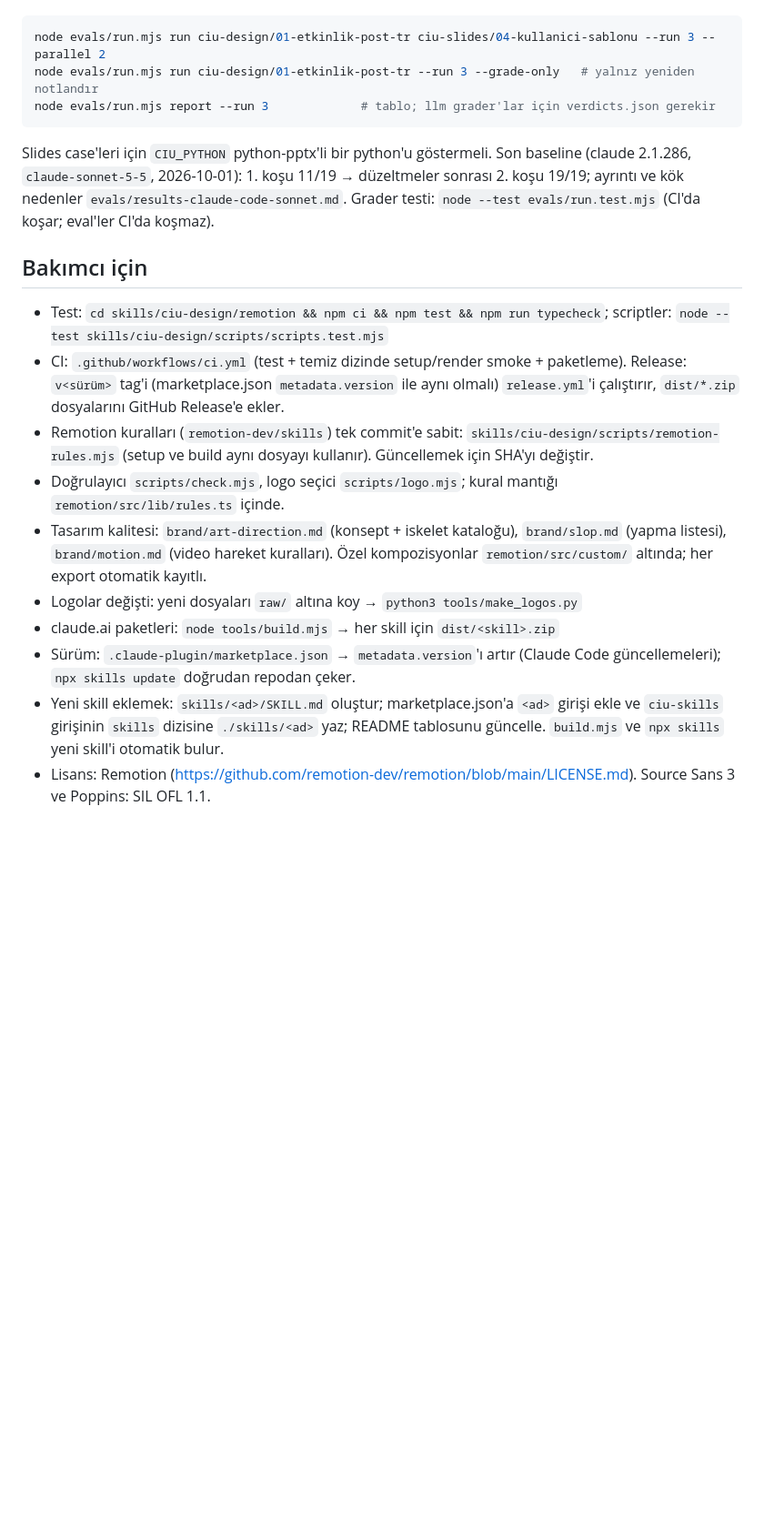
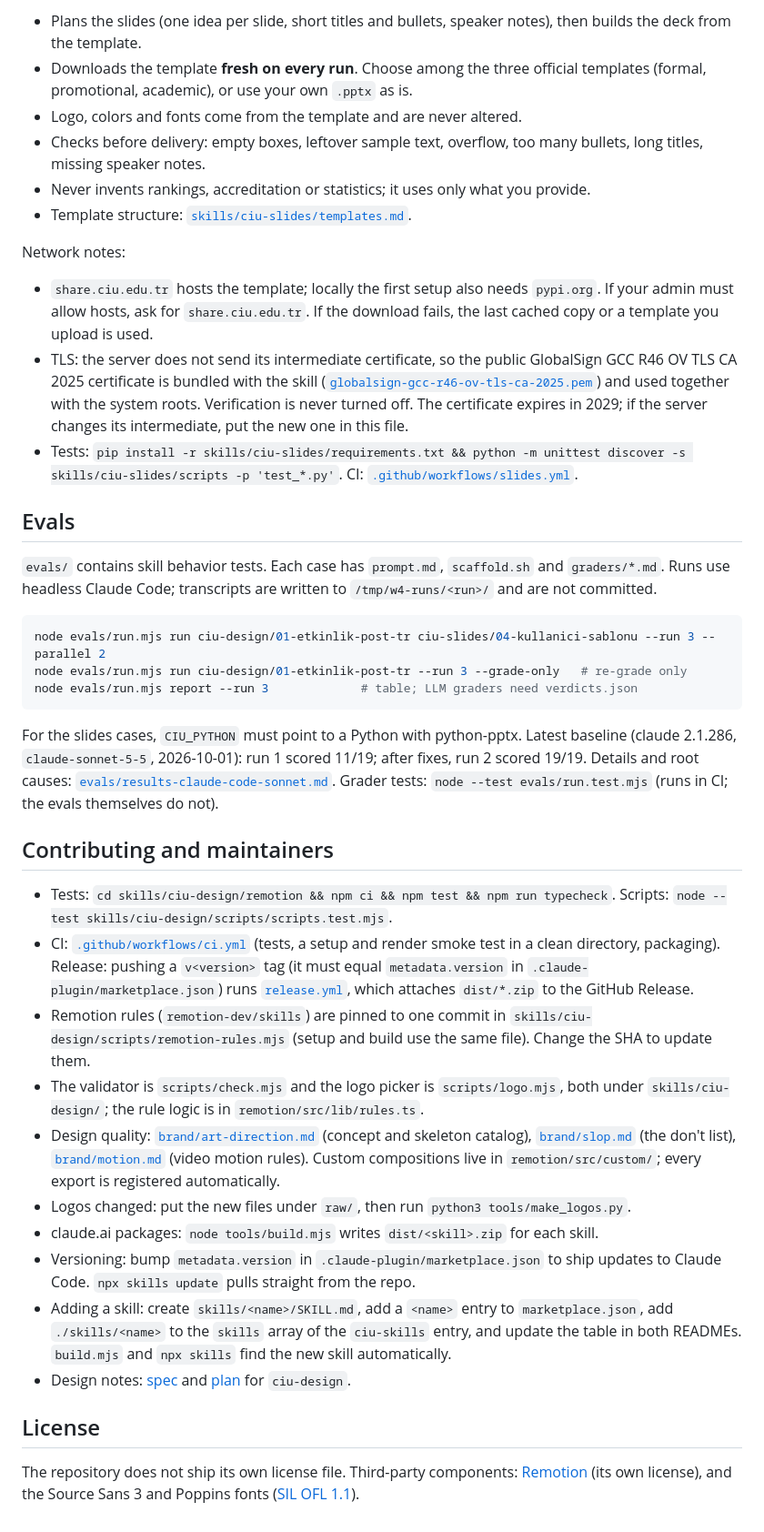
Before and after one commit to hemreduru/ciu-skills, a Markdown page: README.md, the part around one of its changes. Shown at 91% size. Rendered like a GitHub page; blank space fills up the shorter version.

Commit message:
docs: rewrite README in English, add Turkish README.tr.md (#7)

````diff
--- a/README.md
+++ b/README.md
@@ -56,21 +101,41 @@ UKÜ'nün resmi sunum şablonuyla (https://ciu.edu.tr/tr/uku-sablonu) marka uyum
+- Plans the slides (one idea per slide, short titles and bullets, speaker notes), then builds the deck from the template.
+- Downloads the template **fresh on every run**. Choose among the three official templates (formal, promotional, academic), or use your own `.pptx` as is.
+- Logo, colors and fonts come from the template and are never altered.
+- Checks before delivery: empty boxes, leftover sample text, overflow, too many bullets, long titles, missing speaker notes.
+- Never invents rankings, accreditation or statistics; it uses only what you provide.
+- Template structure: [`skills/ciu-slides/templates.md`](skills/ciu-slides/templates.md).
+
+Network notes:
+
+- `share.ciu.edu.tr` hosts the template; locally the first setup also needs `pypi.org`. If your admin must allow hosts, ask for `share.ciu.edu.tr`. If the download fails, the last cached copy or a template you upload is used.
+- TLS: the server does not send its intermediate certificate, so the public GlobalSign GCC R46 OV TLS CA 2025 certificate is bundled with the skill ([`globalsign-gcc-r46-ov-tls-ca-2025.pem`](skills/ciu-slides/globalsign-gcc-r46-ov-tls-ca-2025.pem)) and used together with the system roots. Verification is never turned off. The certificate expires in 2029; if the server changes its intermediate, put the new one in this file.
+- Tests: `pip install -r skills/ciu-slides/requirements.txt && python -m unittest discover -s skills/ciu-slides/scripts -p 'test_*.py'`. CI: [`.github/workflows/slides.yml`](.github/workflows/slides.yml).
+
+## Evals
+
+`evals/` contains skill behavior tests. Each case has `prompt.md`, `scaffold.sh` and `graders/*.md`. Runs use headless Claude Code; transcripts are written to `/tmp/w4-runs/<run>/` and are not committed.
 
 ```bash
 node evals/run.mjs run ciu-design/01-etkinlik-post-tr ciu-slides/04-kullanici-sablonu --run 3 --parallel 2
-node evals/run.mjs run ciu-design/01-etkinlik-post-tr --run 3 --grade-only   # yalnız yeniden notlandır
-node evals/run.mjs report --run 3             # tablo; llm grader'lar için verdicts.json gerekir
+node evals/run.mjs run ciu-design/01-etkinlik-post-tr --run 3 --grade-only   # re-grade only
+node evals/run.mjs report --run 3             # table; LLM graders need verdicts.json
 ```
 
-Slides case'leri için `CIU_PYTHON` python-pptx'li bir python'u göstermeli. Son baseline (claude 2.1.286, `claude-sonnet-5-5`, 2026-10-01): 1. koşu 11/19 → düzeltmeler sonrası 2. koşu 19/19; ayrıntı ve kök nedenler `evals/results-claude-code-sonnet.md`. Grader testi: `node --test evals/run.test.mjs` (CI'da koşar; eval'ler CI'da koşmaz).
+For the slides cases, `CIU_PYTHON` must point to a Python with python-pptx. Latest baseline (claude 2.1.286, `claude-sonnet-5-5`, 2026-10-01): run 1 scored 11/19; after fixes, run 2 scored 19/19. Details and root causes: [`evals/results-claude-code-sonnet.md`](evals/results-claude-code-sonnet.md). Grader tests: `node --test evals/run.test.mjs` (runs in CI; the evals themselves do not).
 
-## Bakımcı için
+## Contributing and maintainers
 
-- Test: `cd skills/ciu-design/remotion && npm ci && npm test && npm run typecheck`; scriptler: `node --test skills/ciu-design/scripts/scripts.test.mjs`
-- CI: `.github/workflows/ci.yml` (test + temiz dizinde setup/render smoke + paketleme). Release: `v<sürüm>` tag'i (marketplace.json `metadata.version` ile aynı olmalı) `release.yml`'i çalıştırır, `dist/*.zip` dosyalarını GitHub Release'e ekler.
-- Remotion kuralları (`remotion-dev/skills`) tek commit'e sabit: `skills/ciu-design/scripts/remotion-rules.mjs` (setup ve build aynı dosyayı kullanır). Güncellemek için SHA'yı değiştir.
-- Doğrulayıcı `scripts/check.mjs`, logo seçici `scripts/logo.mjs`; kural mantığı `remotion/src/lib/rules.ts` içinde.
-- Tasarım kalitesi: `brand/art-direction.md` (konsept + iskelet kataloğu), `brand/slop.md` (yapma listesi), `brand/motion.md` (video hareket kuralları). Özel kompozisyonlar `remotion/src/custom/` altında; her export otomatik kayıtlı.
-- Logolar değişti: yeni dosyaları `raw/` altına koy → `python3 tools/make_logos.py`
-- claude.ai paketleri: `node tools/build.mjs` → her skill için `dist/<skill>.zip`
-- Sürüm: `.claude-plugin/marketplace.json` → `metadata.version`'ı artır (Claude Code güncellemeleri); `npx skills update` doğrudan repodan çeker.
-- Yeni skill eklemek: `skills/<ad>/SKILL.md` oluştur; marketplace.json'a `<ad>` girişi ekle ve `ciu-skills` girişinin `skills` dizisine `./skills/<ad>` yaz; README tablosunu güncelle. `build.mjs` ve `npx skills` yeni skill'i otomatik bulur.
-- Lisans: Remotion (https://github.com/remotion-dev/remotion/blob/main/LICENSE.md). Source Sans 3 ve Poppins: SIL OFL 1.1.
+- Tests: `cd skills/ciu-design/remotion && npm ci && npm test && npm run typecheck`. Scripts: `node --test skills/ciu-design/scripts/scripts.test.mjs`.
+- CI: [`.github/workflows/ci.yml`](.github/workflows/ci.yml) (tests, a setup and render smoke test in a clean directory, packaging). Release: pushing a `v<version>` tag (it must equal `metadata.version` in `.claude-plugin/marketplace.json`) runs [`release.yml`](.github/workflows/release.yml), which attaches `dist/*.zip` to the GitHub Release.
+- Remotion rules (`remotion-dev/skills`) are pinned to one commit in `skills/ciu-design/scripts/remotion-rules.mjs` (setup and build use the same file). Change the SHA to update them.
+- The validator is `scripts/check.mjs` and the logo picker is `scripts/logo.mjs`, both under `skills/ciu-design/`; the rule logic is in `remotion/src/lib/rules.ts`.
+- Design quality: [`brand/art-direction.md`](skills/ciu-design/brand/art-direction.md) (concept and skeleton catalog), [`brand/slop.md`](skills/ciu-design/brand/slop.md) (the don't list), [`brand/motion.md`](skills/ciu-design/brand/motion.md) (video motion rules). Custom compositions live in `remotion/src/custom/`; every export is registered automatically.
+- Logos changed: put the new files under `raw/`, then run `python3 tools/make_logos.py`.
+- claude.ai packages: `node tools/build.mjs` writes `dist/<skill>.zip` for each skill.
+- Versioning: bump `metadata.version` in `.claude-plugin/marketplace.json` to ship updates to Claude Code. `npx skills update` pulls straight from the repo.
+- Adding a skill: create `skills/<name>/SKILL.md`, add a `<name>` entry to `marketplace.json`, add `./skills/<name>` to the `skills` array of the `ciu-skills` entry, and update the table in both READMEs. `build.mjs` and `npx skills` find the new skill automatically.
+- Design notes: [spec](docs/superpowers/specs/2026-10-01-ciu-design.md) and [plan](docs/superpowers/plans/2026-10-01-ciu-design.md) for `ciu-design`.
+
+## License
+
+The repository does not ship its own license file. Third-party components: [Remotion](https://github.com/remotion-dev/remotion/blob/main/LICENSE.md) (its own license), and the Source Sans 3 and Poppins fonts ([SIL OFL 1.1](skills/ciu-design/remotion/public/brand/fonts/OFL.txt)).
````
Also changed, not shown: other parts of README.md (+81 -36 lines), README.tr.md (added, +141 -0 lines).
